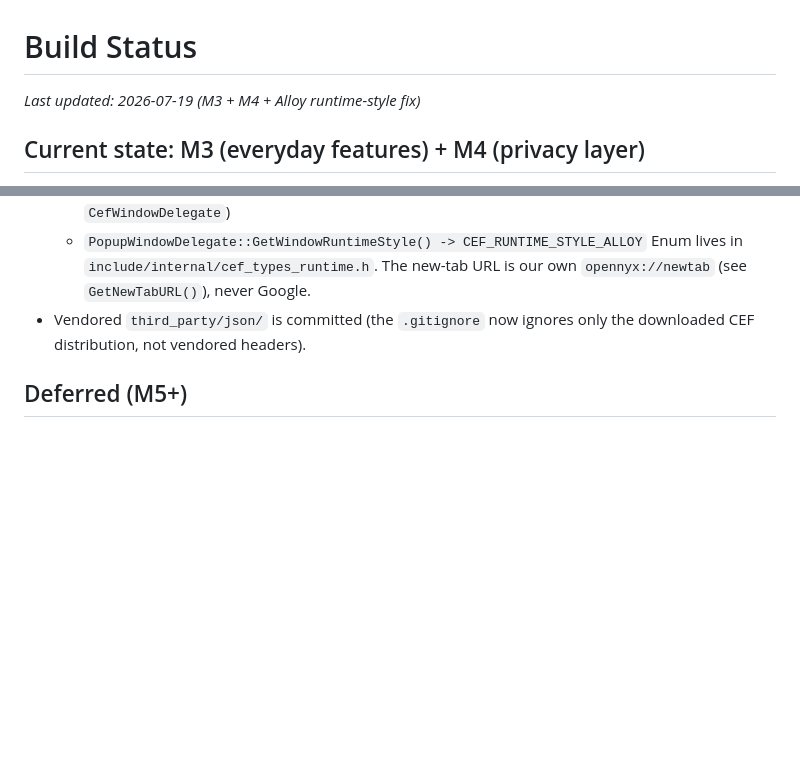
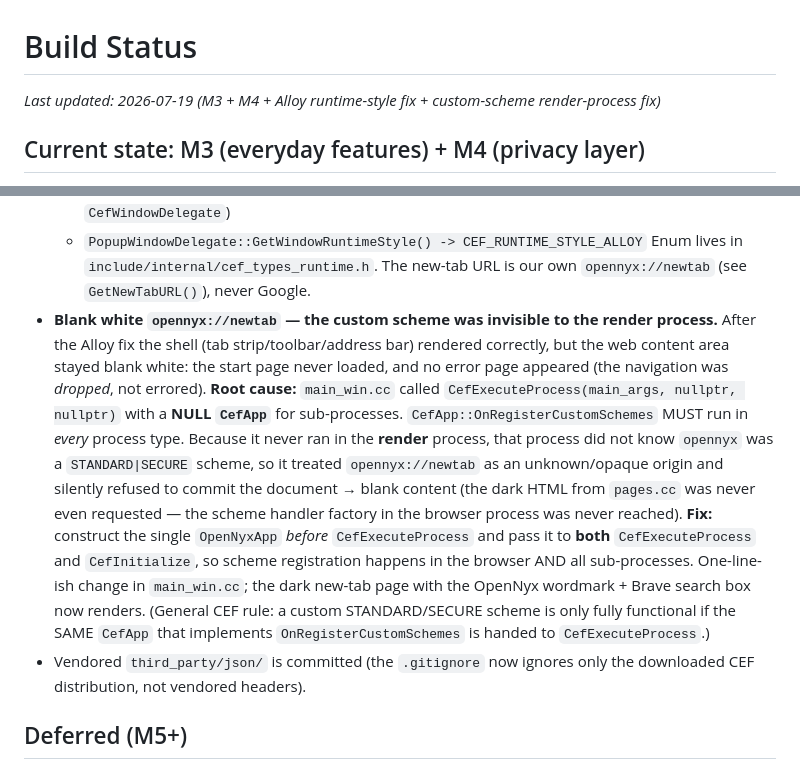
Before and after one commit to Open-Cosmic-Software/OpenNyx, a Markdown page: docs/BUILD-STATUS.md, 2 parts joined by grey strips. Drawn GitHub-style; blank space fills up the shorter version.

Commit message:
docs: document custom-scheme render-process fix (blank newtab root cause)

```diff
--- a/docs/BUILD-STATUS.md
+++ b/docs/BUILD-STATUS.md
@@ -1,6 +1,6 @@
 # Build Status
 
-_Last updated: 2026-07-19 (M3 + M4 + Alloy runtime-style fix)_
+_Last updated: 2026-07-19 (M3 + M4 + Alloy runtime-style fix + custom-scheme render-process fix)_
 
 ## Current state: M3 (everyday features) + M4 (privacy layer)
 
@@ -136,6 +136,25 @@ downloads` page polls `opennyx://api/downloads` for live progress bars.
   - `PopupWindowDelegate::GetWindowRuntimeStyle() -> CEF_RUNTIME_STYLE_ALLOY`
   Enum lives in `include/internal/cef_types_runtime.h`. The new-tab URL is our
   own `opennyx://newtab` (see `GetNewTabURL()`), never Google.
+- **Blank white `opennyx://newtab` — the custom scheme was invisible to the
+  render process.** After the Alloy fix the shell (tab strip/toolbar/address
+  bar) rendered correctly, but the web content area stayed blank white: the
+  start page never loaded, and no error page appeared (the navigation was
+  *dropped*, not errored). **Root cause:** `main_win.cc` called
+  `CefExecuteProcess(main_args, nullptr, nullptr)` with a **NULL `CefApp`** for
+  sub-processes. `CefApp::OnRegisterCustomSchemes` MUST run in *every* process
+  type. Because it never ran in the **render** process, that process did not
+  know `opennyx` was a `STANDARD|SECURE` scheme, so it treated
+  `opennyx://newtab` as an unknown/opaque origin and silently refused to commit
+  the document → blank content (the dark HTML from `pages.cc` was never even
+  requested — the scheme handler factory in the browser process was never
+  reached). **Fix:** construct the single `OpenNyxApp` *before*
+  `CefExecuteProcess` and pass it to **both** `CefExecuteProcess` and
+  `CefInitialize`, so scheme registration happens in the browser AND all
+  sub-processes. One-line-ish change in `main_win.cc`; the dark new-tab page
+  with the OpenNyx wordmark + Brave search box now renders. (General CEF rule:
+  a custom STANDARD/SECURE scheme is only fully functional if the SAME `CefApp`
+  that implements `OnRegisterCustomSchemes` is handed to `CefExecuteProcess`.)
 - Vendored `third_party/json/` is committed (the `.gitignore` now ignores only
   the downloaded CEF distribution, not vendored headers).
 
```
